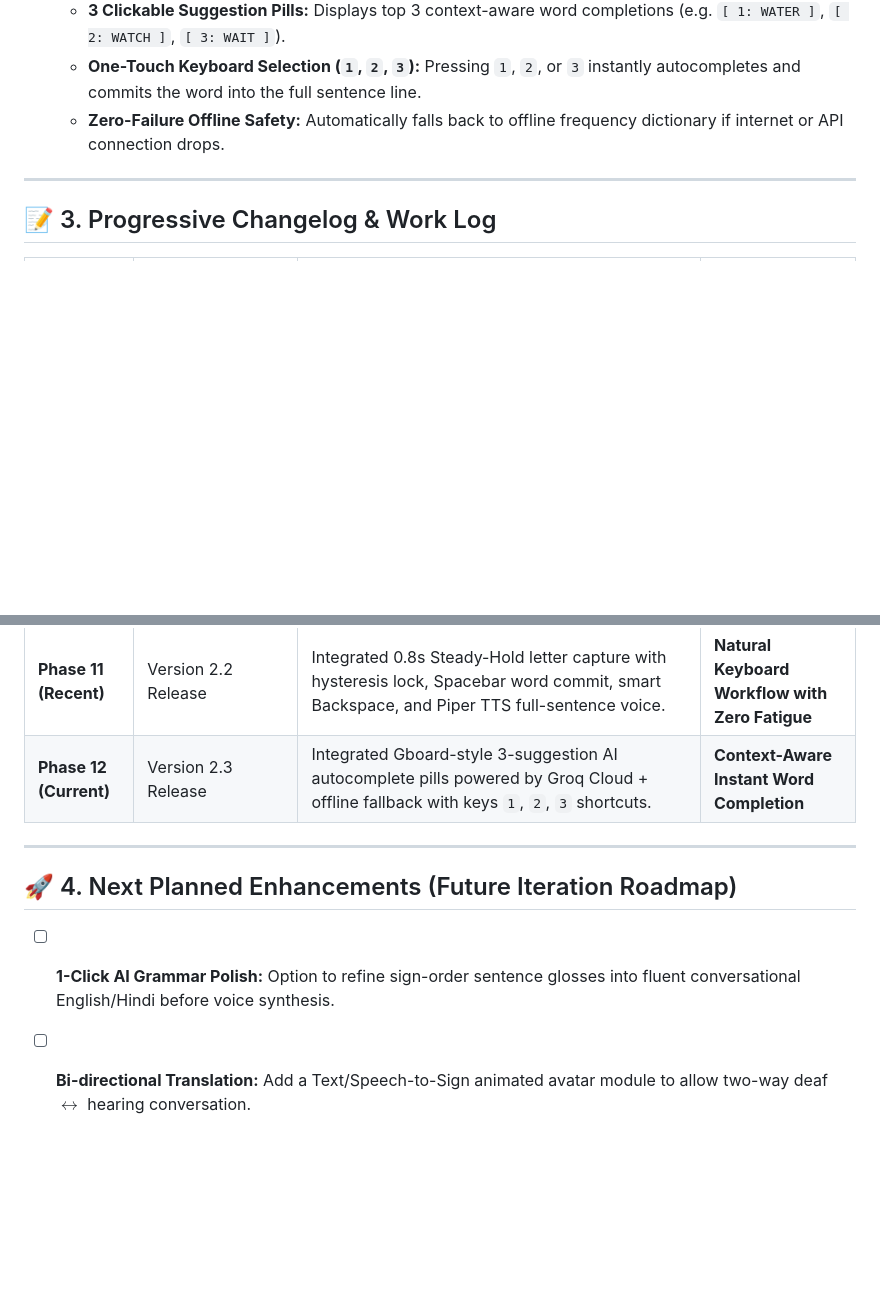
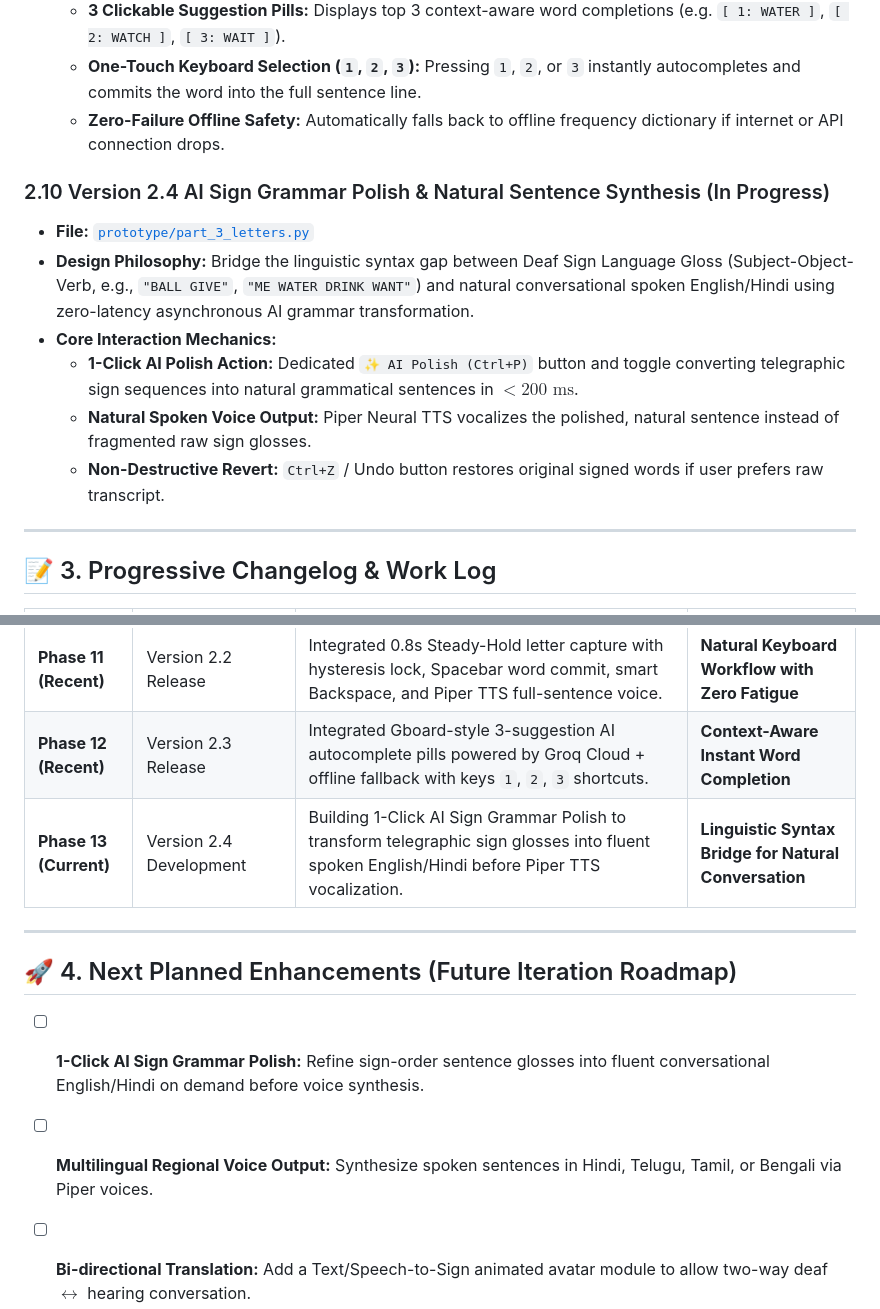
Before and after one commit to Naseerk-786/finalspeakv2.1, a Markdown page: PROTOTYPE_EVOLUTION_TRACKER.md, 2 parts joined by grey strips. GitHub-like rendering; blank space fills up the shorter version.

Commit message:
docs: update evolution tracker with Version 2.4 AI Sign Grammar Polish roadmap

```diff
--- a/PROTOTYPE_EVOLUTION_TRACKER.md
+++ b/PROTOTYPE_EVOLUTION_TRACKER.md
@@ -144,6 +144,14 @@
   * **One-Touch Keyboard Selection (`1`, `2`, `3`):** Pressing `1`, `2`, or `3` instantly autocompletes and commits the word into the full sentence line.
   * **Zero-Failure Offline Safety:** Automatically falls back to offline frequency dictionary if internet or API connection drops.
 
+### 2.10 Version 2.4 AI Sign Grammar Polish & Natural Sentence Synthesis (In Progress)
+* **File:** [`prototype/part_3_letters.py`](file:///d:/finalspeak/prototype/part_3_letters.py)
+* **Design Philosophy:** Bridge the linguistic syntax gap between Deaf Sign Language Gloss (Subject-Object-Verb, e.g., `"BALL GIVE"`, `"ME WATER DRINK WANT"`) and natural conversational spoken English/Hindi using zero-latency asynchronous AI grammar transformation.
+* **Core Interaction Mechanics:**
+  * **1-Click AI Polish Action:** Dedicated `✨ AI Polish (Ctrl+P)` button and toggle converting telegraphic sign sequences into natural grammatical sentences in $<200\text{ ms}$.
+  * **Natural Spoken Voice Output:** Piper Neural TTS vocalizes the polished, natural sentence instead of fragmented raw sign glosses.
+  * **Non-Destructive Revert:** `Ctrl+Z` / Undo button restores original signed words if user prefers raw transcript.
+
 ---
 
 ## 📝 3. Progressive Changelog & Work Log
@@ -161,12 +169,14 @@
 | **Phase 9 (Recent)** | Master Co-Training & Augmentation | Merged user recordings with 107k baseline, added 3D rotations/jitter (246k samples), trained on GPU. | **99.84%–99.96% Accuracy** |
 | **Phase 10 (Recent)** | Evolution Tracker | Created living tracking master document (`PROTOTYPE_EVOLUTION_TRACKER.md`). | Complete ongoing roadmap & sync |
 | **Phase 11 (Recent)** | Version 2.2 Release | Integrated 0.8s Steady-Hold letter capture with hysteresis lock, Spacebar word commit, smart Backspace, and Piper TTS full-sentence voice. | **Natural Keyboard Workflow with Zero Fatigue** |
-| **Phase 12 (Current)** | Version 2.3 Release | Integrated Gboard-style 3-suggestion AI autocomplete pills powered by Groq Cloud + offline fallback with keys `1`, `2`, `3` shortcuts. | **Context-Aware Instant Word Completion** |
+| **Phase 12 (Recent)** | Version 2.3 Release | Integrated Gboard-style 3-suggestion AI autocomplete pills powered by Groq Cloud + offline fallback with keys `1`, `2`, `3` shortcuts. | **Context-Aware Instant Word Completion** |
+| **Phase 13 (Current)** | Version 2.4 Development | Building 1-Click AI Sign Grammar Polish to transform telegraphic sign glosses into fluent spoken English/Hindi before Piper TTS vocalization. | **Linguistic Syntax Bridge for Natural Conversation** |
 
 ---
 
 ## 🚀 4. Next Planned Enhancements (Future Iteration Roadmap)
 
-* [ ] **1-Click AI Grammar Polish:** Option to refine sign-order sentence glosses into fluent conversational English/Hindi before voice synthesis.
+* [ ] **1-Click AI Sign Grammar Polish:** Refine sign-order sentence glosses into fluent conversational English/Hindi on demand before voice synthesis.
+* [ ] **Multilingual Regional Voice Output:** Synthesize spoken sentences in Hindi, Telugu, Tamil, or Bengali via Piper voices.
 * [ ] **Bi-directional Translation:** Add a Text/Speech-to-Sign animated avatar module to allow two-way deaf $\leftrightarrow$ hearing conversation.
 * [ ] **Standalone Installer & Executable Packaging:** Bundle the application, ONNX models, and Piper TTS into a single-click Windows `.exe` using PyInstaller.
```
